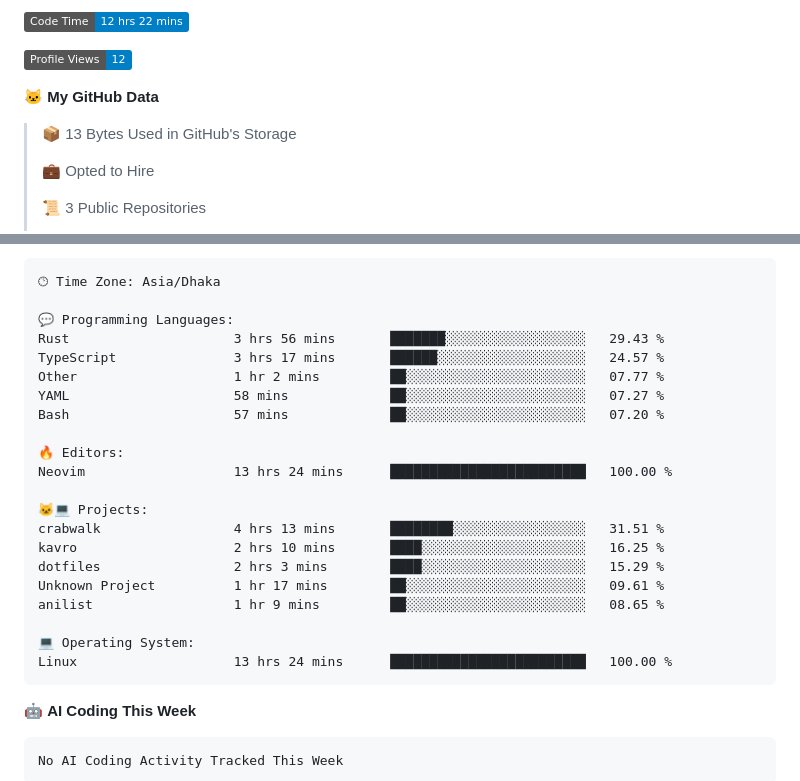
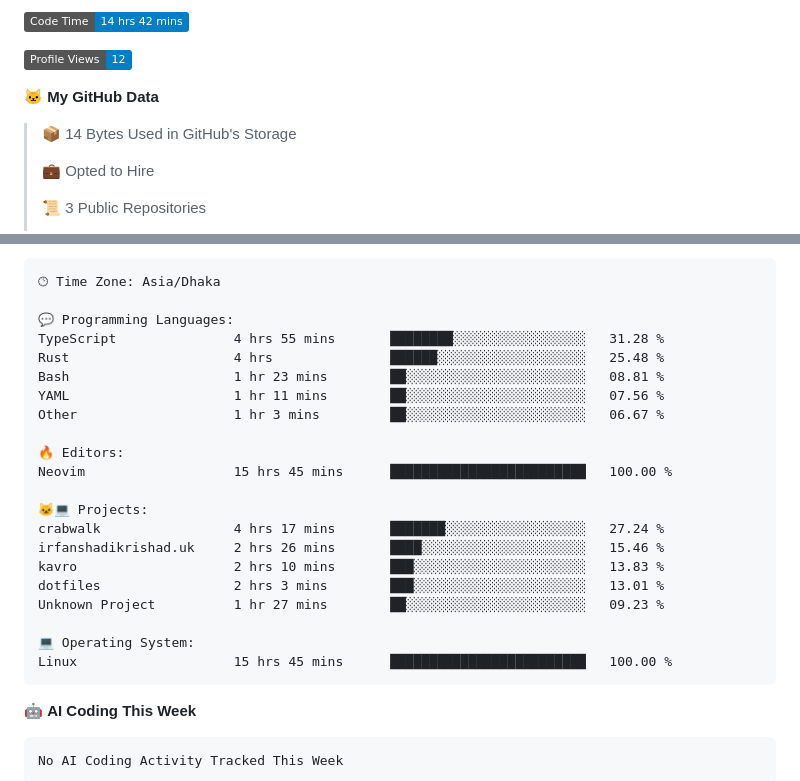
Before and after one commit to vq6s/vq6s, a Markdown page: README.md, 2 parts joined by grey strips. Rendered like a GitHub page; badges without logos.

Commit message:
Updated with Dev Metrics

````diff
--- a/README.md
+++ b/README.md
@@ -1,11 +1,11 @@
 <!--START_SECTION:waka-->
-![Code Time](http://img.shields.io/badge/Code%20Time-12%20hrs%2022%20mins-blue?style=flat)
+![Code Time](http://img.shields.io/badge/Code%20Time-14%20hrs%2042%20mins-blue?style=flat)
 
 ![Profile Views](http://img.shields.io/badge/Profile%20Views-12-blue?style=flat)
 
 **🐱 My GitHub Data**
 
-> 📦 13 Bytes Used in GitHub's Storage
+> 📦 14 Bytes Used in GitHub's Storage
  >
 > 💼 Opted to Hire
  >
@@ -40,24 +40,24 @@ Sunday                   0 commits           ░░░░░░░░░░░
 🕑︎ Time Zone: Asia/Dhaka
 
 💬 Programming Languages:
-Rust                     3 hrs 56 mins       ███████░░░░░░░░░░░░░░░░░░   29.43 %
-TypeScript               3 hrs 17 mins       ██████░░░░░░░░░░░░░░░░░░░   24.57 %
-Other                    1 hr 2 mins         ██░░░░░░░░░░░░░░░░░░░░░░░   07.77 %
-YAML                     58 mins             ██░░░░░░░░░░░░░░░░░░░░░░░   07.27 %
-Bash                     57 mins             ██░░░░░░░░░░░░░░░░░░░░░░░   07.20 %
+TypeScript               4 hrs 55 mins       ████████░░░░░░░░░░░░░░░░░   31.28 %
+Rust                     4 hrs               ██████░░░░░░░░░░░░░░░░░░░   25.48 %
+Bash                     1 hr 23 mins        ██░░░░░░░░░░░░░░░░░░░░░░░   08.81 %
+YAML                     1 hr 11 mins        ██░░░░░░░░░░░░░░░░░░░░░░░   07.56 %
+Other                    1 hr 3 mins         ██░░░░░░░░░░░░░░░░░░░░░░░   06.67 %
 
 🔥 Editors:
-Neovim                   13 hrs 24 mins      █████████████████████████   100.00 %
+Neovim                   15 hrs 45 mins      █████████████████████████   100.00 %
 
 🐱‍💻 Projects:
-crabwalk                 4 hrs 13 mins       ████████░░░░░░░░░░░░░░░░░   31.51 %
-kavro                    2 hrs 10 mins       ████░░░░░░░░░░░░░░░░░░░░░   16.25 %
-dotfiles                 2 hrs 3 mins        ████░░░░░░░░░░░░░░░░░░░░░   15.29 %
-Unknown Project          1 hr 17 mins        ██░░░░░░░░░░░░░░░░░░░░░░░   09.61 %
-anilist                  1 hr 9 mins         ██░░░░░░░░░░░░░░░░░░░░░░░   08.65 %
+crabwalk                 4 hrs 17 mins       ███████░░░░░░░░░░░░░░░░░░   27.24 %
+irfanshadikrishad.uk     2 hrs 26 mins       ████░░░░░░░░░░░░░░░░░░░░░   15.46 %
+kavro                    2 hrs 10 mins       ███░░░░░░░░░░░░░░░░░░░░░░   13.83 %
+dotfiles                 2 hrs 3 mins        ███░░░░░░░░░░░░░░░░░░░░░░   13.01 %
+Unknown Project          1 hr 27 mins        ██░░░░░░░░░░░░░░░░░░░░░░░   09.23 %
 
 💻 Operating System:
-Linux                    13 hrs 24 mins      █████████████████████████   100.00 %
+Linux                    15 hrs 45 mins      █████████████████████████   100.00 %
 ```
 
 🤖 **AI Coding This Week**
````
Also changed, not shown: other parts of README.md (+1 -1 lines), assets/bar_graph.png.
